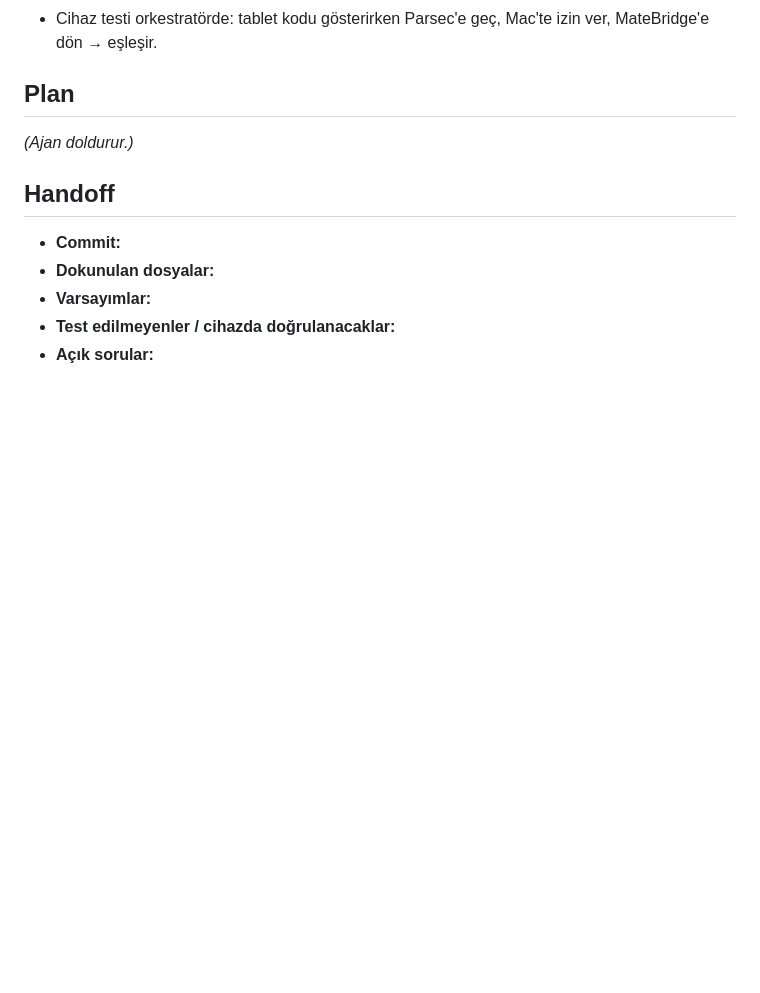
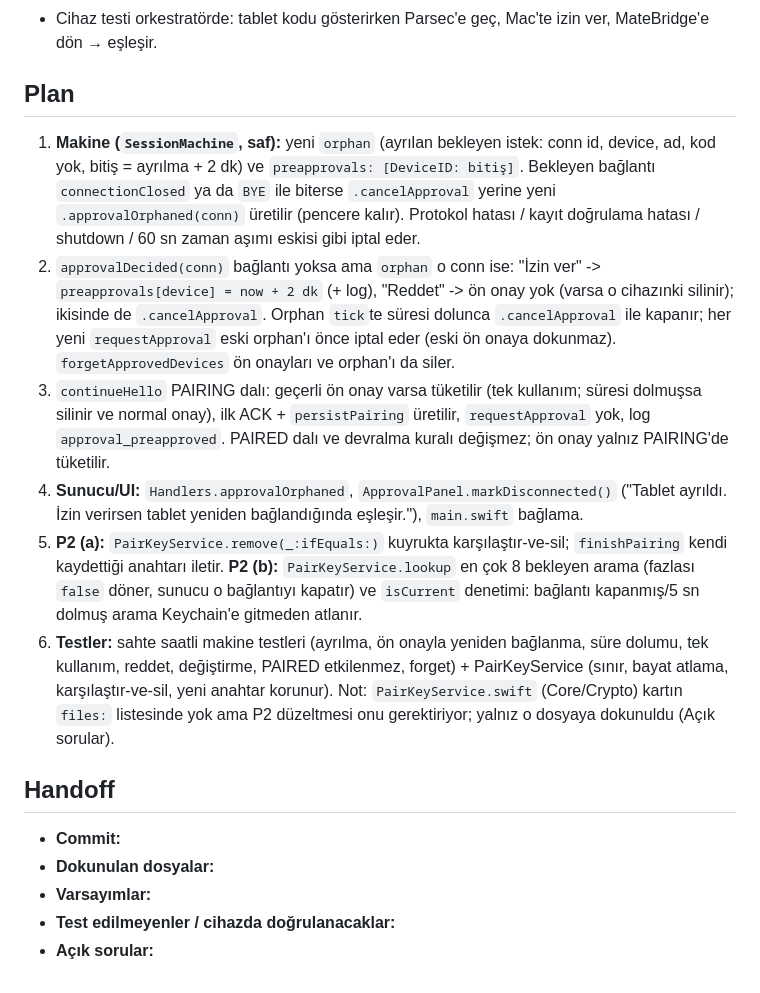
Before and after one commit to akcanburak202-del/matebridge, a Markdown page: backlog/tasks/T-043-host-pairing-preapproval.md, the part around the change. Drawn GitHub-style; blank space fills up the shorter version.

Commit message:
T-043: plan
Co-Authored-By: Claude Sonnet 5.5 <noreply@anthropic.com>
Claude-Session: https://claude.ai/code/session_01NeFSxhEyu3ayAYqiaVF9Nm

```diff
--- a/backlog/tasks/T-043-host-pairing-preapproval.md
+++ b/backlog/tasks/T-043-host-pairing-preapproval.md
@@ -40,7 +40,13 @@ files:
 
 ## Plan
 
-_(Ajan doldurur.)_
+1. **Makine (`SessionMachine`, saf):** yeni `orphan` (ayrılan bekleyen istek: conn id, device, ad, kod yok, bitiş = ayrılma + 2 dk) ve `preapprovals: [DeviceID: bitiş]`. Bekleyen bağlantı `connectionClosed` ya da `BYE` ile biterse `.cancelApproval` yerine yeni `.approvalOrphaned(conn)` üretilir (pencere kalır). Protokol hatası / kayıt doğrulama hatası / shutdown / 60 sn zaman aşımı eskisi gibi iptal eder.
+2. `approvalDecided(conn)` bağlantı yoksa ama `orphan` o conn ise: "İzin ver" -> `preapprovals[device] = now + 2 dk` (+ log), "Reddet" -> ön onay yok (varsa o cihazınki silinir); ikisinde de `.cancelApproval`. Orphan `tick`te süresi dolunca `.cancelApproval` ile kapanır; her yeni `requestApproval` eski orphan'ı önce iptal eder (eski ön onaya dokunmaz). `forgetApprovedDevices` ön onayları ve orphan'ı da siler.
+3. `continueHello` PAIRING dalı: geçerli ön onay varsa tüketilir (tek kullanım; süresi dolmuşsa silinir ve normal onay), ilk ACK + `persistPairing` üretilir, `requestApproval` yok, log `approval_preapproved`. PAIRED dalı ve devralma kuralı değişmez; ön onay yalnız PAIRING'de tüketilir.
+4. **Sunucu/UI:** `Handlers.approvalOrphaned`, `ApprovalPanel.markDisconnected()` ("Tablet ayrıldı. İzin verirsen tablet yeniden bağlandığında eşleşir."), `main.swift` bağlama.
+5. **P2 (a):** `PairKeyService.remove(_:ifEquals:)` kuyrukta karşılaştır-ve-sil; `finishPairing` kendi kaydettiği anahtarı iletir. **P2 (b):** `PairKeyService.lookup` en çok 8 bekleyen arama (fazlası `false` döner, sunucu o bağlantıyı kapatır) ve `isCurrent` denetimi: bağlantı kapanmış/5 sn dolmuş arama Keychain'e gitmeden atlanır.
+6. **Testler:** sahte saatli makine testleri (ayrılma, ön onayla yeniden bağlanma, süre dolumu, tek kullanım, reddet, değiştirme, PAIRED etkilenmez, forget) + PairKeyService (sınır, bayat atlama, karşılaştır-ve-sil, yeni anahtar korunur).
+Not: `PairKeyService.swift` (Core/Crypto) kartın `files:` listesinde yok ama P2 düzeltmesi onu gerektiriyor; yalnız o dosyaya dokunuldu (Açık sorular).
 
 ## Handoff
 
```
